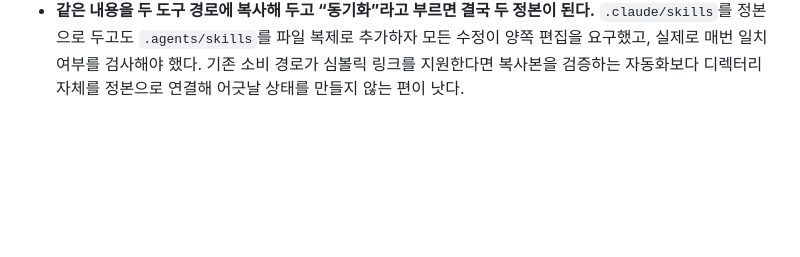
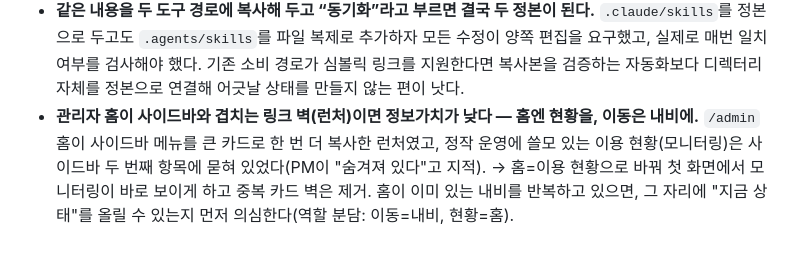
Before and after one commit to likelion-khu-official/website, a Markdown page: pm/docs/learnings.md, the part around the change. Rendered like a GitHub page; blank space fills up the shorter version.

Commit message:
docs(pm): learnings에 어드민 홈=현황 교훈 기록

```diff
--- a/pm/docs/learnings.md
+++ b/pm/docs/learnings.md
@@ -189,3 +189,4 @@
 - **사이트 공통 chrome(헤더 등)은 페이지마다 복붙하지 말고 랜딩과 값이 같은 공용 컴포넌트로.** 랜딩은 `Nav`, 하위 페이지들(blog·projects·faq)은 각자 살짝 다른 헤더를 복붙해 로고 크기(h-9 vs h-8/9/10)·컨테이너 폭(1440 vs 1730)·워드마크 톤이 미묘하게 어긋났고(members·recruit은 헤더가 아예 없었다), blog/projects는 배경까지 `bg-[#131313]` 하드코딩(DESIGN.md 위반)이었다. → 공용 `SiteHeader`로 로고·컨테이너·패딩을 랜딩 `Nav`와 "같은 값"으로 통일. 복붙 chrome은 "묘하게 통일감 없음"으로 드러나기 전까지 리뷰를 잘 빠져나간다 — 처음부터 공용화하고 값의 진실을 한 곳에 둔다.
 - **"제거했다"는 문서만 맞아도 실행 예시가 낡아 있으면 제거된 게 아니다 — 설정 변경은 설명과 `.env.example`을 한 단위로 검색해야 한다.** Flyway 10에서 `clean-on-validation-error`가 제거되고 `FlywayConfig`도 `clean()`→`repair()`로 바뀐 사실은 문서·코드에 남았지만, `infra/.env.stage.example`에는 제거된 환경변수와 `clean-disabled=false`가 그대로 남아 복사하면 앱 기동 실패·파괴적 clean 허용 상태가 됐다. → 설정을 바꿀 때는 프로덕션 코드만 보지 말고, 사람이 실제로 복사하는 예시 파일·런북까지 같은 설정명으로 전수 검색한다.
 - **같은 내용을 두 도구 경로에 복사해 두고 “동기화”라고 부르면 결국 두 정본이 된다.** `.claude/skills`를 정본으로 두고도 `.agents/skills`를 파일 복제로 추가하자 모든 수정이 양쪽 편집을 요구했고, 실제로 매번 일치 여부를 검사해야 했다. 기존 소비 경로가 심볼릭 링크를 지원한다면 복사본을 검증하는 자동화보다 디렉터리 자체를 정본으로 연결해 어긋날 상태를 만들지 않는 편이 낫다.
+- **관리자 홈이 사이드바와 겹치는 링크 벽(런처)이면 정보가치가 낮다 — 홈엔 현황을, 이동은 내비에.** `/admin` 홈이 사이드바 메뉴를 큰 카드로 한 번 더 복사한 런처였고, 정작 운영에 쓸모 있는 이용 현황(모니터링)은 사이드바 두 번째 항목에 묻혀 있었다(PM이 "숨겨져 있다"고 지적). → 홈=이용 현황으로 바꿔 첫 화면에서 모니터링이 바로 보이게 하고 중복 카드 벽은 제거. 홈이 이미 있는 내비를 반복하고 있으면, 그 자리에 "지금 상태"를 올릴 수 있는지 먼저 의심한다(역할 분담: 이동=내비, 현황=홈).
```
